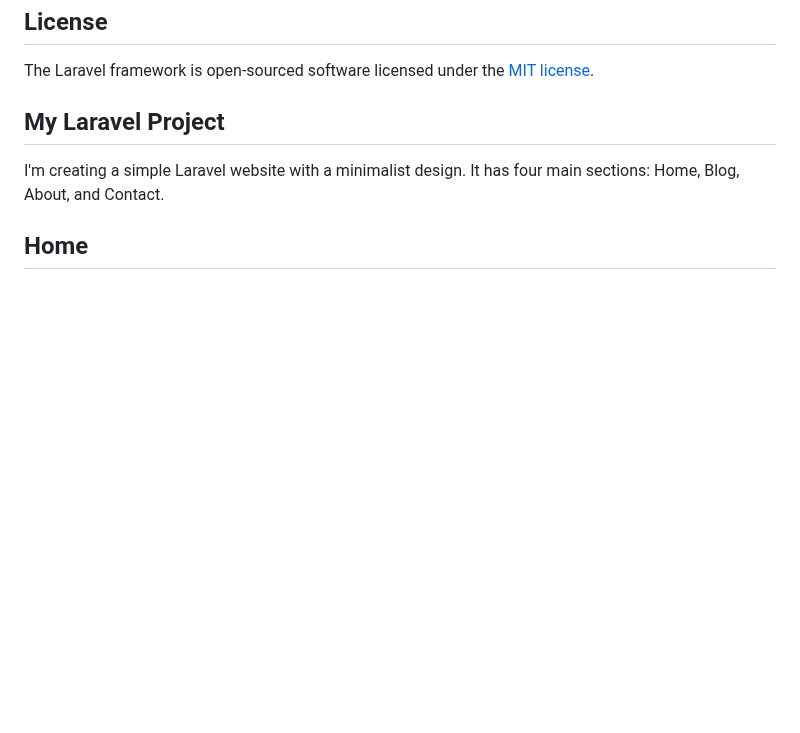
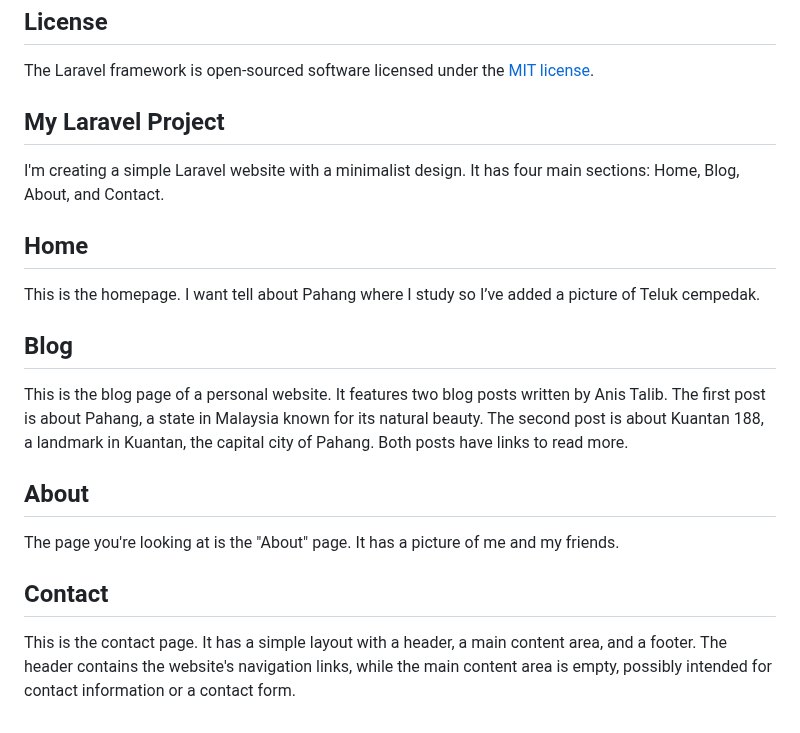
Before and after one commit to anithhhh/PBKK, a Markdown page: README.md, the part around the change. GitHub-like rendering; blank space fills up the shorter version.

```diff
--- a/README.md
+++ b/README.md
@@ -69,3 +69,17 @@ The Laravel framework is open-sourced software licensed under the [MIT license](
 I'm creating a simple Laravel website with a minimalist design. It has four main sections: Home, Blog, About, and Contact.
 
 ## Home
+
+This is the homepage. I want tell about Pahang where I study so I’ve added a picture of Teluk cempedak.
+
+## Blog
+
+This is the blog page of a personal website. It features two blog posts written by Anis Talib. The first post is about Pahang, a state in Malaysia known for its natural beauty. The second post is about Kuantan 188, a landmark in Kuantan, the capital city of Pahang. Both posts have links to read more.
+
+## About
+
+The page you're looking at is the "About" page. It has a picture of me and my friends.
+
+## Contact
+
+This is the contact page. It has a simple layout with a header, a main content area, and a footer. The header contains the website's navigation links, while the main content area is empty, possibly intended for contact information or a contact form.
```
